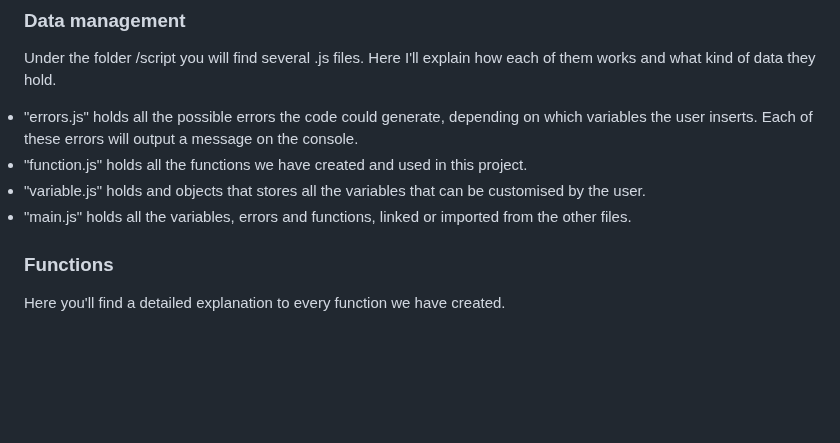
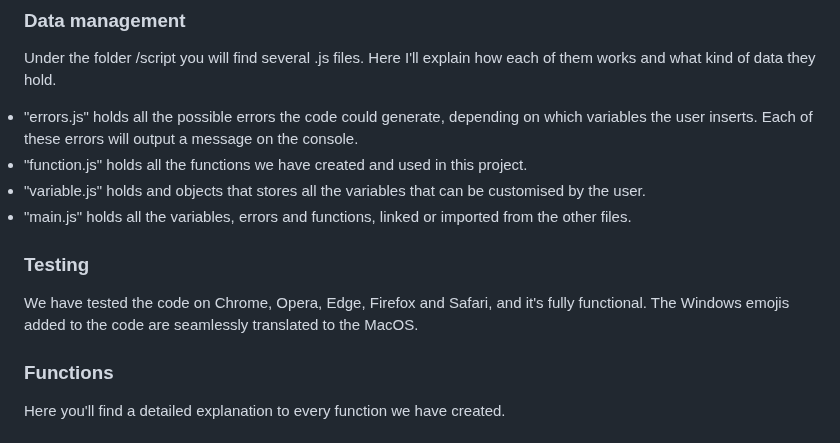
Before and after one commit to MarcoGugli/progetto-01, a Markdown page: README.md, the part around the change. Drawn GitHub-style; blank space fills up the shorter version.

Commit message:
Edit Reamde

```diff
--- a/README.md
+++ b/README.md
@@ -43,6 +43,9 @@ Under the folder /script you will find several .js files. Here I'll explain how
 <li> "function.js" holds all the functions we have created and used in this project.
 <li> "variable.js" holds and objects that stores all the variables that can be customised by the user.
 <li> "main.js" holds all the variables, errors and functions, linked or imported from the other files.
+
+### Testing
+We have tested the code on Chrome, Opera, Edge, Firefox and Safari, and it's fully functional. The Windows emojis added to the code are seamlessly translated to the MacOS.
 
 ### Functions
 Here you'll find a detailed explanation to every function we have created.
```
